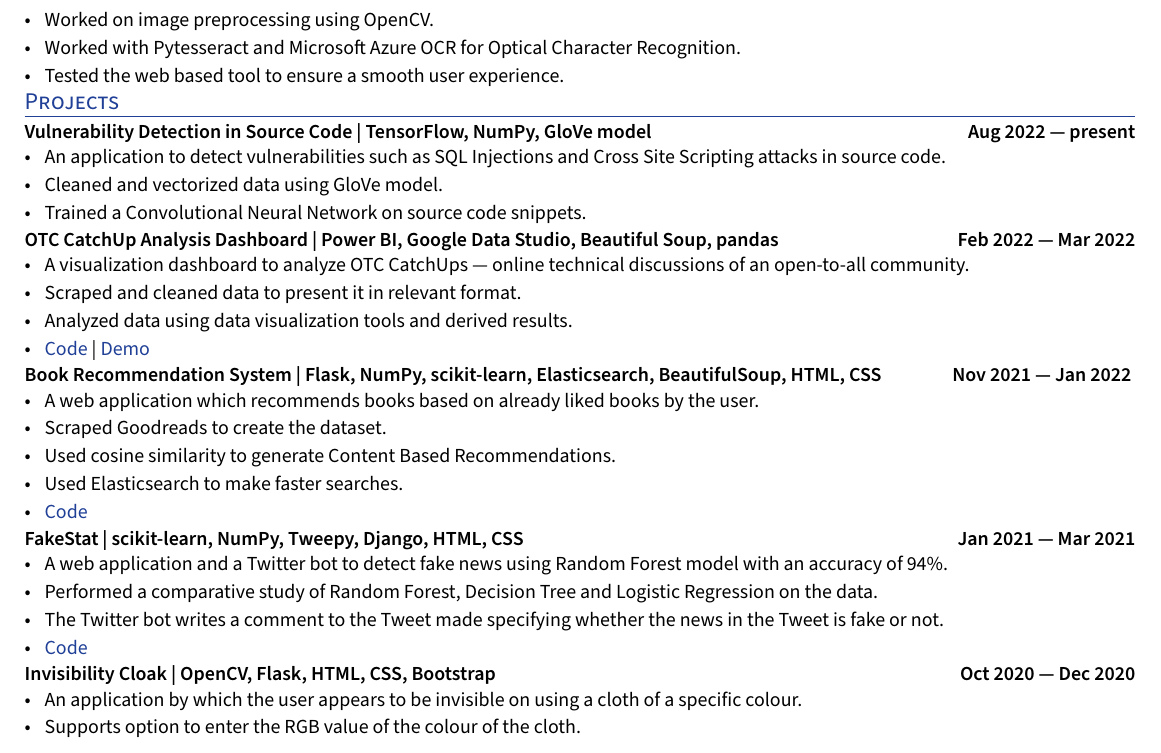
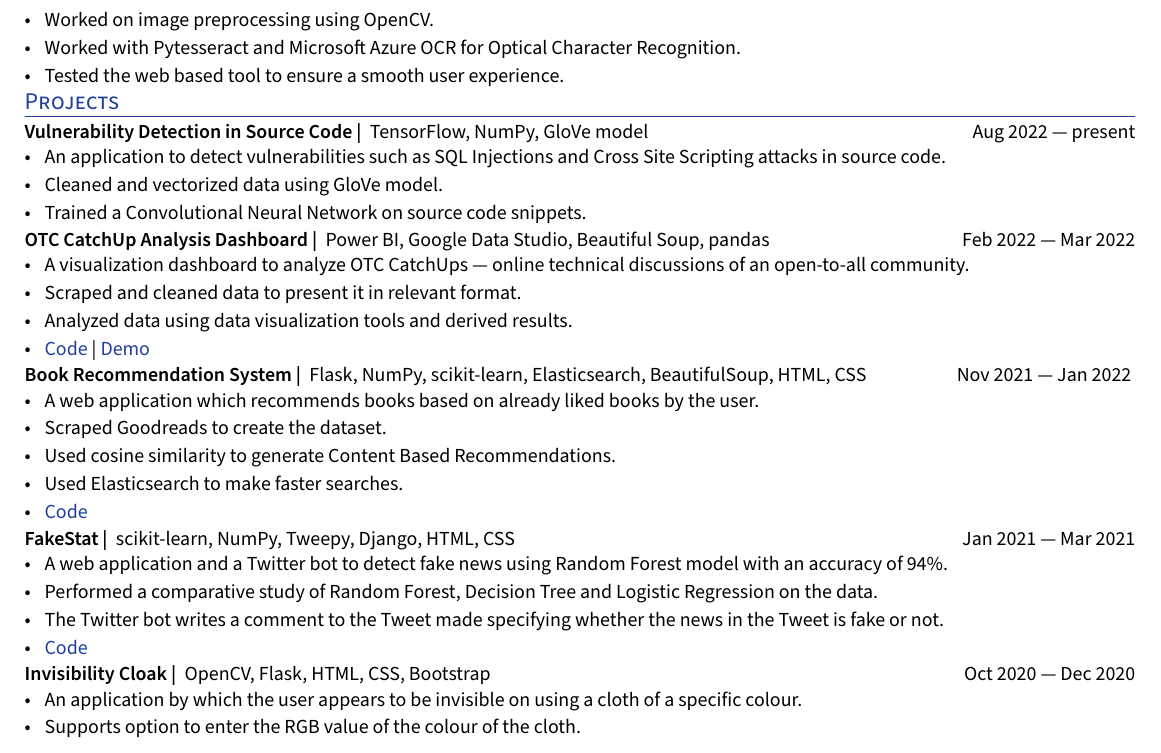
Before and after one commit to mihikagaonkar/resume, a LaTeX CV (resume.tex): part of the page, cut so that both start at the same text. Compiled offline with XeLaTeX.

Commit message:
Unbold technologies used in projects

```diff
--- a/resume.tex
+++ b/resume.tex
@@ -220,7 +220,7 @@
 
 
 %%%%%%% ----------------------------------- Role 1 ----------------------------------- %%%%%%%
-\subsection*{Vulnerability Detection in Source Code | TensorFlow, NumPy, GloVe model \hfill Aug 2022 --- present}
+\subsection*{Vulnerability Detection in Source Code | \normalfont{} \normalsize TensorFlow, NumPy, GloVe model \hfill Aug 2022 --- present}
     \begin{zitemize}
     \item An application to detect vulnerabilities such as SQL Injections and Cross Site Scripting attacks in source code.
      \item Cleaned and vectorized data using GloVe model.
@@ -228,7 +228,7 @@
 
     \end{zitemize}
 %%%%%%% ----------------------------------- Role 1 ----------------------------------- %%%%%%%
-\subsection*{OTC CatchUp Analysis Dashboard | Power BI, Google Data Studio, Beautiful Soup, pandas \hfill
+\subsection*{OTC CatchUp Analysis Dashboard | \normalfont{} \normalsize Power BI, Google Data Studio, Beautiful Soup, pandas \hfill
 Feb 2022 --- Mar 2022}
     \begin{zitemize}
     \item A visualization dashboard to analyze OTC CatchUps --- online technical discussions of an open-to-all community.
@@ -248,7 +248,7 @@
        \item \href{https://github.com/mihikagaonkar/book-recommender-system}{Code}
     \end{zitemize}
 %%%%%%% ----------------------------------- Role 3 ----------------------------------- %%%%%%%
-\subsection*{FakeStat | scikit-learn, NumPy, Tweepy, Django, HTML, CSS \hfill Jan 2021 --- Mar 2021}
+\subsection*{FakeStat | \normalfont{} \normalsize scikit-learn, NumPy, Tweepy, Django, HTML, CSS \hfill Jan 2021 --- Mar 2021}
     \begin{zitemize}
         \item A web application and a Twitter bot to detect fake news using Random Forest model with an accuracy of 94\%.
         \item Performed a comparative study of Random Forest, Decision Tree and Logistic Regression on the data.
```
Also changed, not shown: resume.tex (4 more changed lines).
